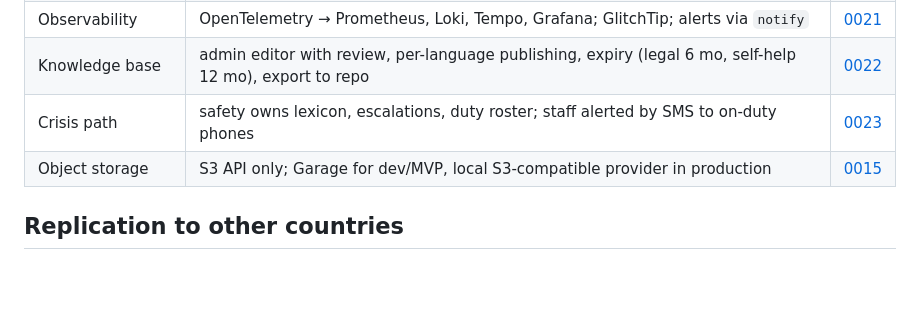
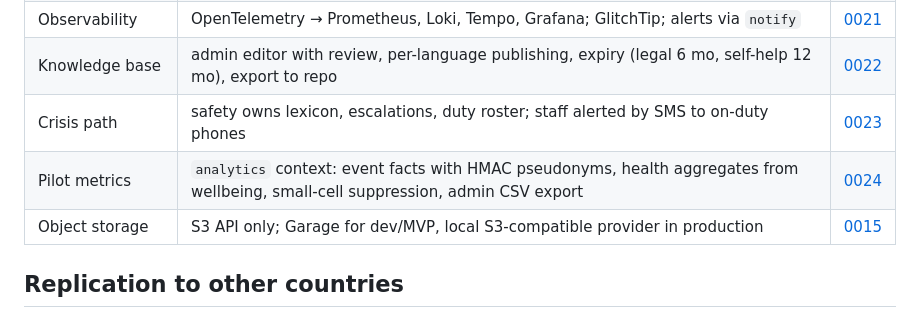
Before and after one commit to miraidevkz/birge, a Markdown page: docs/architecture.md, the part around the change. GitHub-like rendering; blank space fills up the shorter version.

Commit message:
docs(adr): add ADR-0024 pilot metrics and analytics
Co-Authored-By: Claude Opus 5.5 <noreply@anthropic.com>

```diff
--- a/docs/architecture.md
+++ b/docs/architecture.md
@@ -112,6 +112,7 @@ docs/                 # architecture, ADRs, requirements, threat model
 | Observability | OpenTelemetry → Prometheus, Loki, Tempo, Grafana; GlitchTip; alerts via `notify` | [0021](adr/0021-observability.md) |
 | Knowledge base | admin editor with review, per-language publishing, expiry (legal 6 mo, self-help 12 mo), export to repo | [0022](adr/0022-knowledge-base-workflow.md) |
 | Crisis path | safety owns lexicon, escalations, duty roster; staff alerted by SMS to on-duty phones | [0023](adr/0023-crisis-path.md) |
+| Pilot metrics | `analytics` context: event facts with HMAC pseudonyms, health aggregates from wellbeing, small-cell suppression, admin CSV export | [0024](adr/0024-analytics.md) |
 | Object storage | S3 API only; Garage for dev/MVP, local S3-compatible provider in production | [0015](adr/0015-object-storage.md) |
 
 ## Replication to other countries
```
Also changed, not shown: docs/adr/0024-analytics.md (added, +19 -0 lines).
